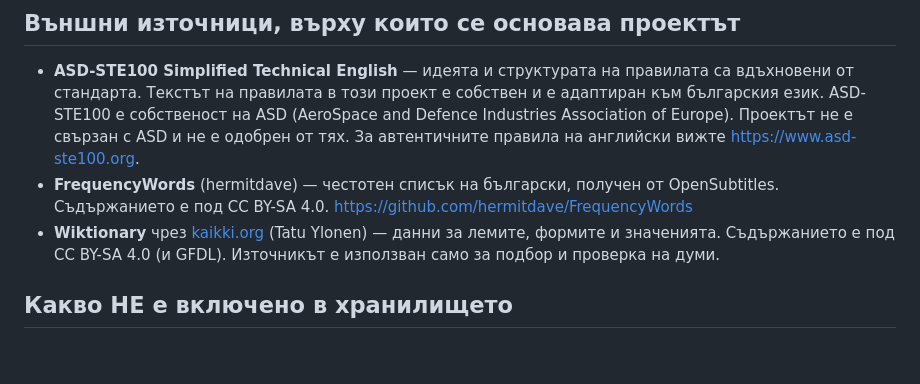
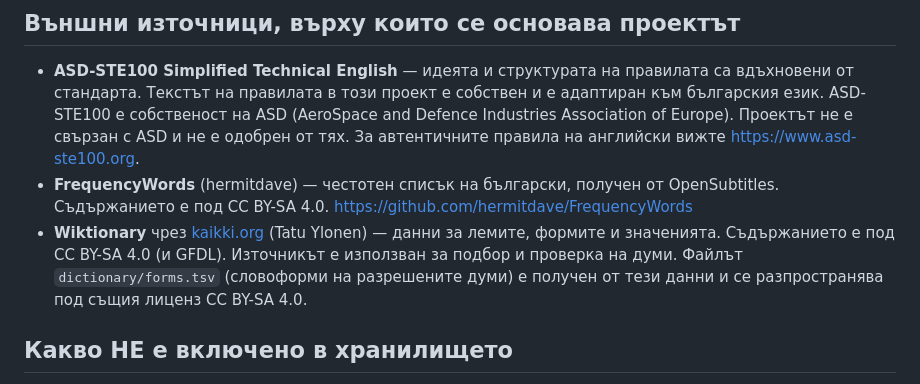
Before and after one commit to itsorg-hub/stb-simplified-technical-bulgarian, a Markdown page: NOTICE.md, the part around the change. Rendered like a GitHub page; blank space fills up the shorter version.

Commit message:
NOTICE: document forms.tsv provenance
Co-Authored-By: Claude Sonnet 5.5 <noreply@anthropic.com>

```diff
--- a/NOTICE.md
+++ b/NOTICE.md
@@ -15,7 +15,7 @@
 
 - **ASD-STE100 Simplified Technical English** — идеята и структурата на правилата са вдъхновени от стандарта. Текстът на правилата в този проект е собствен и е адаптиран към българския език. ASD-STE100 е собственост на ASD (AeroSpace and Defence Industries Association of Europe). Проектът не е свързан с ASD и не е одобрен от тях. За автентичните правила на английски вижте <https://www.asd-ste100.org>.
 - **FrequencyWords** (hermitdave) — честотен списък на български, получен от OpenSubtitles. Съдържанието е под CC BY-SA 4.0. <https://github.com/hermitdave/FrequencyWords>
-- **Wiktionary** чрез [kaikki.org](https://kaikki.org/dictionary/Bulgarian/) (Tatu Ylonen) — данни за лемите, формите и значенията. Съдържанието е под CC BY-SA 4.0 (и GFDL). Източникът е използван само за подбор и проверка на думи.
+- **Wiktionary** чрез [kaikki.org](https://kaikki.org/dictionary/Bulgarian/) (Tatu Ylonen) — данни за лемите, формите и значенията. Съдържанието е под CC BY-SA 4.0 (и GFDL). Източникът е използван за подбор и проверка на думи. Файлът `dictionary/forms.tsv` (словоформи на разрешените думи) е получен от тези данни и се разпространява под същия лиценз CC BY-SA 4.0.
 
 ## Какво НЕ е включено в хранилището
 
```
